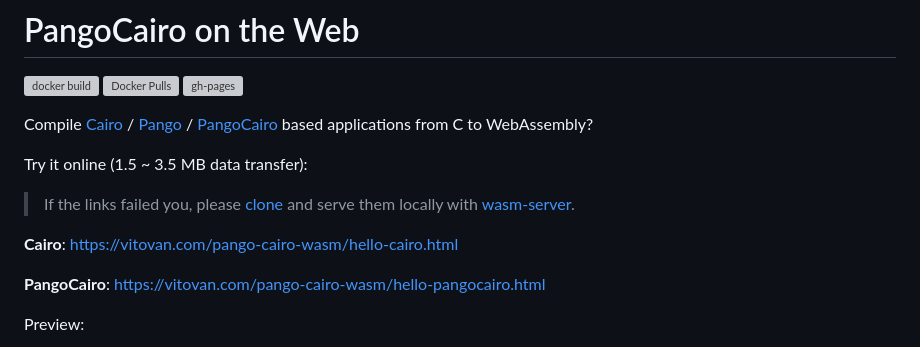
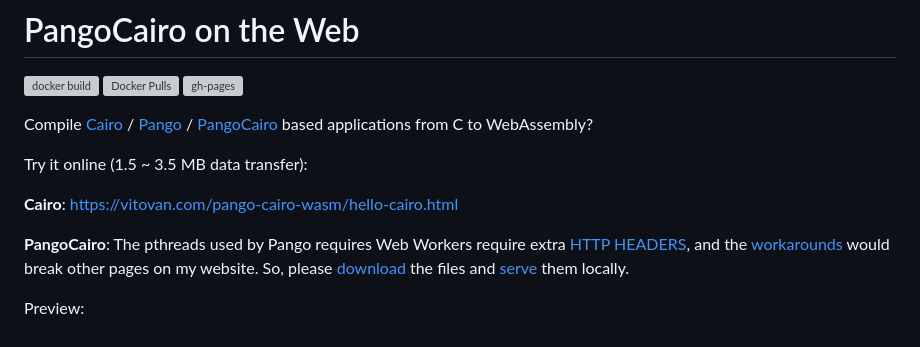
Before and after one commit to VitoVan/pango-cairo-wasm, a Markdown page: README.md, the part around the change. Rendered like a GitHub page; grey boxes are pictures that could not be loaded.

Commit message:
fix readme for pangocairo

```diff
--- a/README.md
+++ b/README.md
@@ -6,11 +6,9 @@ Compile [Cairo](https://www.cairographics.org/) / [Pango](https://docs.gtk.org/P
 
 Try it online (1.5 ~ 3.5 MB data transfer):
 
-> If the links failed you, please [clone](https://github.com/VitoVan/pango-cairo-wasm/tree/gh-pages) and serve them locally with [wasm-server](https://github.com/VitoVan/pango-cairo-wasm/blob/main/wasm-server).
-
 **Cairo**: https://vitovan.com/pango-cairo-wasm/hello-cairo.html
 
-**PangoCairo**: https://vitovan.com/pango-cairo-wasm/hello-pangocairo.html
+**PangoCairo**: The pthreads used by Pango requires Web Workers require extra [HTTP HEADERS](https://web.dev/coop-coep/), and the [workarounds](https://dev.to/stefnotch/enabling-coop-coep-without-touching-the-server-2d3n) would break other pages on my website. So, please [download](https://github.com/VitoVan/pango-cairo-wasm/archive/refs/heads/gh-pages.zip) the files and [serve](https://github.com/VitoVan/pango-cairo-wasm/blob/main/wasm-server) them locally.
 
 Preview:
 
```
